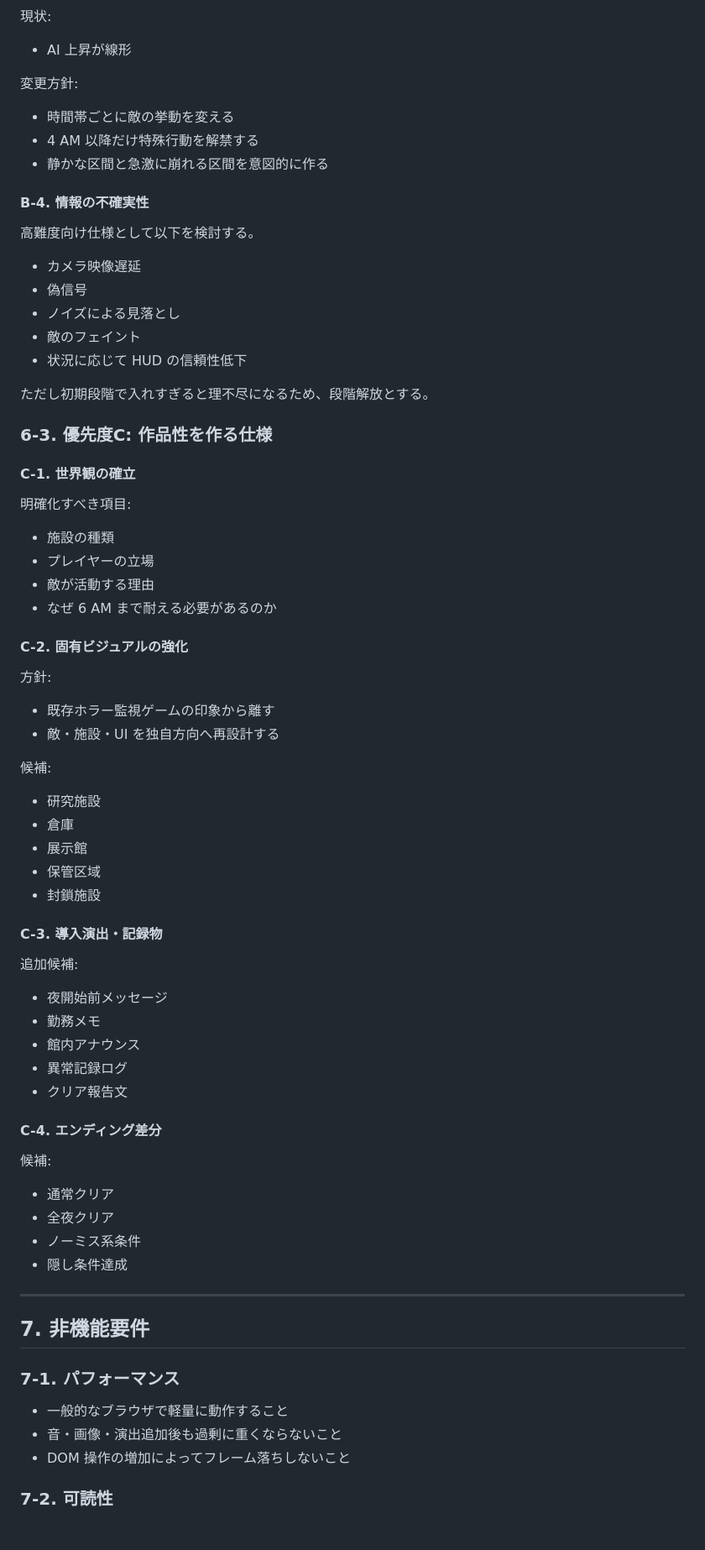
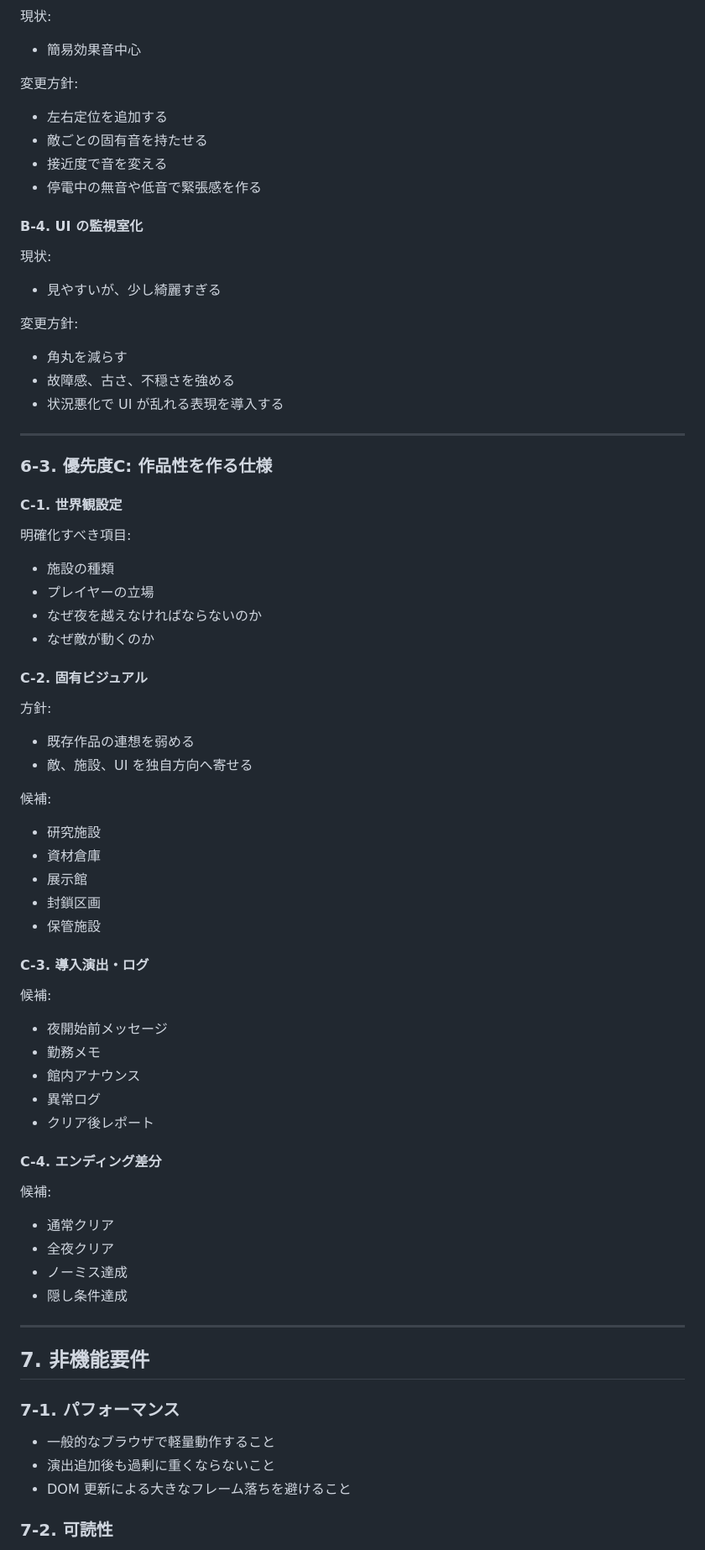
Before and after one commit to hasa-ui/FNaF_Like, a Markdown page: 仕様書.md, the part around one of its changes. Shown at 84% size. GitHub-like rendering; blank space fills up the shorter version.

```diff
--- a/仕様書.md
+++ b/仕様書.md
@@ -411,56 +498,57 @@ Threat Readout は現状、試作・調整・練習用の可視化機能であ
 現状:
-- AI 上昇が線形
+- 簡易効果音中心
 
 変更方針:
-- 時間帯ごとに敵の挙動を変える
-- 4 AM 以降だけ特殊行動を解禁する
-- 静かな区間と急激に崩れる区間を意図的に作る
+- 左右定位を追加する
+- 敵ごとの固有音を持たせる
+- 接近度で音を変える
+- 停電中の無音や低音で緊張感を作る
 
-#### B-4. 情報の不確実性
-高難度向け仕様として以下を検討する。
+#### B-4. UI の監視室化
+現状:
+- 見やすいが、少し綺麗すぎる
 
-- カメラ映像遅延
-- 偽信号
-- ノイズによる見落とし
-- 敵のフェイント
-- 状況に応じて HUD の信頼性低下
+変更方針:
+- 角丸を減らす
+- 故障感、古さ、不穏さを強める
+- 状況悪化で UI が乱れる表現を導入する
 
-ただし初期段階で入れすぎると理不尽になるため、段階解放とする。
+---
 
 ### 6-3. 優先度C: 作品性を作る仕様
 
-#### C-1. 世界観の確立
+#### C-1. 世界観設定
 明確化すべき項目:
 - 施設の種類
 - プレイヤーの立場
-- 敵が活動する理由
-- なぜ 6 AM まで耐える必要があるのか
+- なぜ夜を越えなければならないのか
+- なぜ敵が動くのか
 
-#### C-2. 固有ビジュアルの強化
+#### C-2. 固有ビジュアル
 方針:
-- 既存ホラー監視ゲームの印象から離す
-- 敵・施設・UI を独自方向へ再設計する
+- 既存作品の連想を弱める
+- 敵、施設、UI を独自方向へ寄せる
 
 候補:
 - 研究施設
-- 倉庫
+- 資材倉庫
 - 展示館
-- 保管区域
-- 封鎖施設
+- 封鎖区画
+- 保管施設
 
-#### C-3. 導入演出・記録物
-追加候補:
+#### C-3. 導入演出・ログ
+候補:
 - 夜開始前メッセージ
 - 勤務メモ
 - 館内アナウンス
-- 異常記録ログ
-- クリア報告文
+- 異常ログ
+- クリア後レポート
 
 #### C-4. エンディング差分
 候補:
 - 通常クリア
 - 全夜クリア
-- ノーミス系条件
+- ノーミス達成
 - 隠し条件達成
 
 ---
@@ -468,8 +556,8 @@ Threat Readout は現状、試作・調整・練習用の可視化機能であ
 ## 7. 非機能要件
 
 ### 7-1. パフォーマンス
-- 一般的なブラウザで軽量に動作すること
-- 音・画像・演出追加後も過剰に重くならないこと
-- DOM 操作の増加によってフレーム落ちしないこと
+- 一般的なブラウザで軽量動作すること
+- 演出追加後も過剰に重くならないこと
+- DOM 更新による大きなフレーム落ちを避けること
 
 ### 7-2. 可読性
```
Also changed, not shown: other parts of 仕様書.md (+294 -189 lines).
